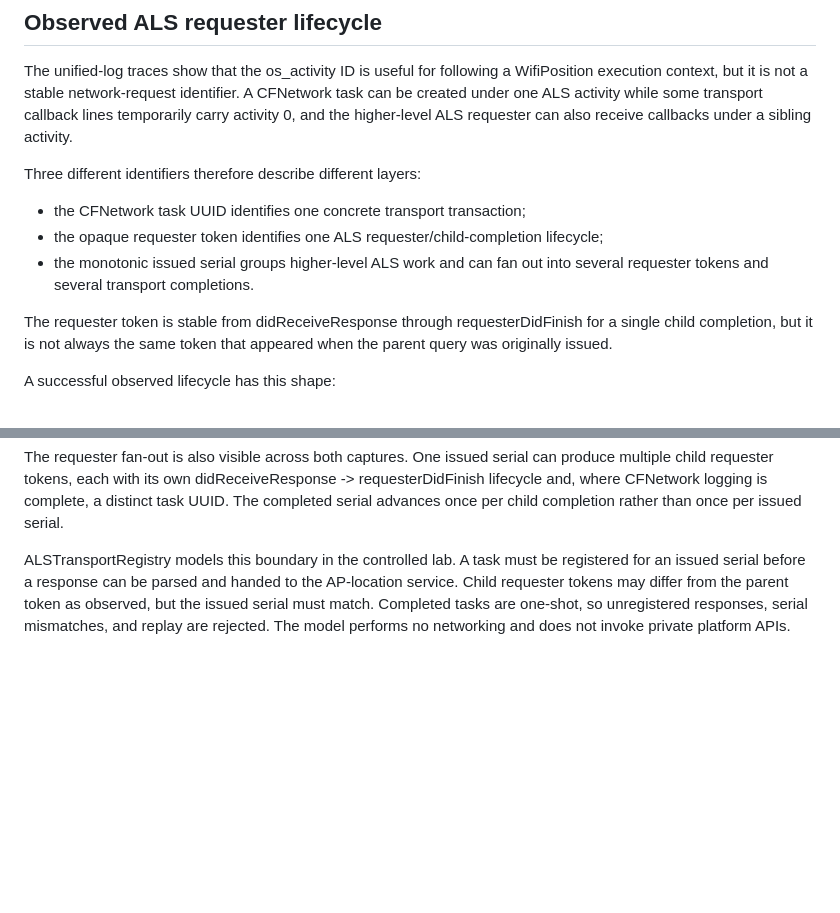
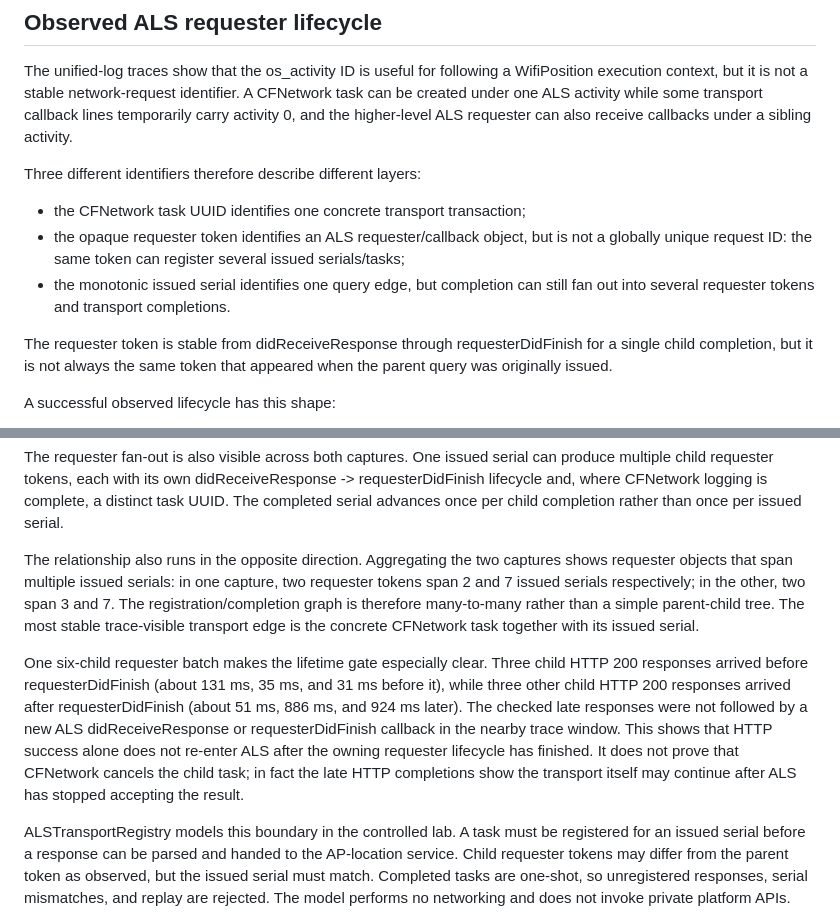
Before and after one commit to ImBadAtJavaScriptM/Shift-My, a Markdown page: docs/testing/wloc-emulator.md, 2 parts joined by grey strips. Drawn GitHub-style; blank space fills up the shorter version.

Commit message:
Document ALS many-to-many transport ownership

```diff
--- a/docs/testing/wloc-emulator.md
+++ b/docs/testing/wloc-emulator.md
@@ -232,10 +232,11 @@ requester can also receive callbacks under a sibling activity.
 Three different identifiers therefore describe different layers:
 
 - the CFNetwork task UUID identifies one concrete transport transaction;
-- the opaque requester token identifies one ALS requester/child-completion
-  lifecycle;
-- the monotonic issued serial groups higher-level ALS work and can fan out into
-  several requester tokens and several transport completions.
+- the opaque requester token identifies an ALS requester/callback object, but
+  is not a globally unique request ID: the same token can register several
+  issued serials/tasks;
+- the monotonic issued serial identifies one query edge, but completion can
+  still fan out into several requester tokens and transport completions.
 
 The requester token is stable from didReceiveResponse through
 requesterDidFinish for a single child completion, but it is not always the same
@@ -304,6 +305,26 @@ can produce multiple child requester tokens, each with its own
 didReceiveResponse -> requesterDidFinish lifecycle and, where CFNetwork logging
 is complete, a distinct task UUID. The completed serial advances once per child
 completion rather than once per issued serial.
+
+
+The relationship also runs in the opposite direction. Aggregating the two
+captures shows requester objects that span multiple issued serials: in one
+capture, two requester tokens span 2 and 7 issued serials respectively; in the
+other, two span 3 and 7. The registration/completion graph is therefore
+many-to-many rather than a simple parent-child tree. The most stable
+trace-visible transport edge is the concrete CFNetwork task together with its
+issued serial.
+
+One six-child requester batch makes the lifetime gate especially clear. Three
+child HTTP 200 responses arrived before requesterDidFinish (about 131 ms, 35 ms,
+and 31 ms before it), while three other child HTTP 200 responses arrived after
+requesterDidFinish (about 51 ms, 886 ms, and 924 ms later). The checked late
+responses were not followed by a new ALS didReceiveResponse or
+requesterDidFinish callback in the nearby trace window. This shows that HTTP
+success alone does not re-enter ALS after the owning requester lifecycle has
+finished. It does not prove that CFNetwork cancels the child task; in fact the
+late HTTP completions show the transport itself may continue after ALS has
+stopped accepting the result.
 
 ALSTransportRegistry models this boundary in the controlled lab. A task must be
 registered for an issued serial before a response can be parsed and handed to
```
